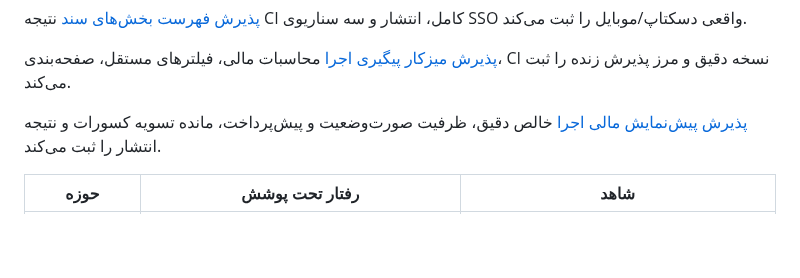
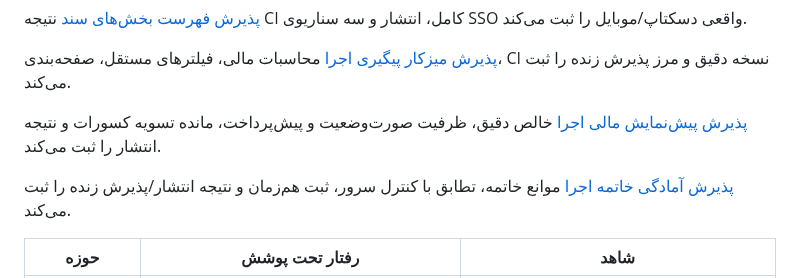
Before and after one commit to SeyediDev/NeoContract, a Markdown page: docs/COVERAGE.md, the part around the change. GitHub-like rendering; blank space fills up the shorter version.

Commit message:
Document verified closure readiness release and live test limits

```diff
--- a/docs/COVERAGE.md
+++ b/docs/COVERAGE.md
@@ -11,6 +11,9 @@
 
 [پذیرش پیش‌نمایش مالی اجرا](RELEASE-2026-10-14-EXECUTION-FINANCE.md) خالص دقیق،
 ظرفیت صورت‌وضعیت و پیش‌پرداخت، مانده تسویه کسورات و نتیجه انتشار را ثبت می‌کند.
+
+[پذیرش آمادگی خاتمه اجرا](RELEASE-2026-10-15-EXECUTION-CLOSURE.md) موانع خاتمه،
+تطابق با کنترل سرور، ثبت هم‌زمان و نتیجه انتشار/پذیرش زنده را ثبت می‌کند.
 
 | حوزه | رفتار تحت پوشش | شاهد |
 | --- | --- | --- |
```
Also changed, not shown: docs/RELEASE-2026-10-15-EXECUTION-CLOSURE.md (added, +109 -0 lines).
